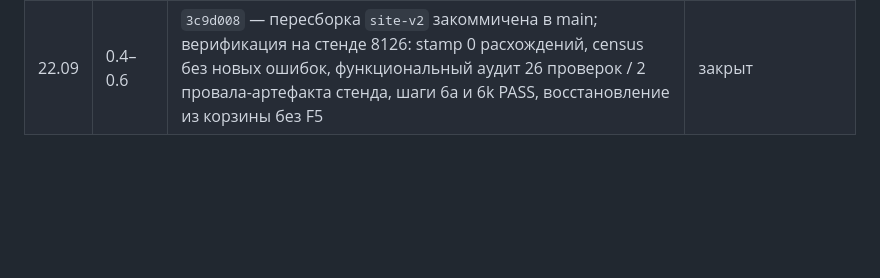
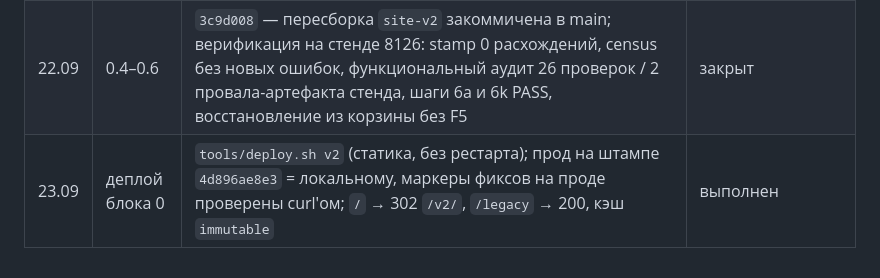
Before and after one commit to bublikamun-code/CMR, a Markdown page: docs/audits/V2-WORKPLAN-2026-09-22.md, the part around the change. GitHub-like rendering; blank space fills up the shorter version.

```diff
--- a/docs/audits/V2-WORKPLAN-2026-09-22.md
+++ b/docs/audits/V2-WORKPLAN-2026-09-22.md
@@ -229,3 +229,4 @@ V11: `require_role` на `DELETE /payments/transactions/{id}` и аналоги
 | 22.09 | 0.2 | `81a23f2` + `fca52d1` (аудит: шаг 6k, автоподтверждение `#kb-confirm`) | закрыт, 6a и 6k PASS на стенде 8126 |
 | 22.09 | 0.3 | проверка на сборке `3c9d008`: карточка 1058 → «Закупка» → комбобокс поставщика (ввод текста + клик по подсказке) — страница отвечает, 1 `PATCH /checklists`, шквала `/balance` нет; A/B расследования (`/tmp/supplier-freeze/`, repro10–12): старая сборка зависает детерминированно 3/3 со шквалом `GET /clients/{id}/balance` (1961–7294 запросов), новая — 0 зажиганий за 12+ прогонов; механизм = петля дровера клиента из 0.1, код комбобокса не дефектен, записей-шквала в БД нет; правок не требуется, нужен деплой собранного | закрыт |
 | 22.09 | 0.4–0.6 | `3c9d008` — пересборка `site-v2` закоммичена в main; верификация на стенде 8126: stamp 0 расхождений, census без новых ошибок, функциональный аудит 26 проверок / 2 провала-артефакта стенда, шаги 6a и 6k PASS, восстановление из корзины без F5 | закрыт |
+| 23.09 | деплой блока 0 | `tools/deploy.sh v2` (статика, без рестарта); прод на штампе `4d896ae8e3` = локальному, маркеры фиксов на проде проверены curl'ом; `/` → 302 `/v2/`, `/legacy` → 200, кэш `immutable` | выполнен |
```
Also changed, not shown: docs/SESSION-BRIEF-2026-09-23.md (+8 -4 lines).
